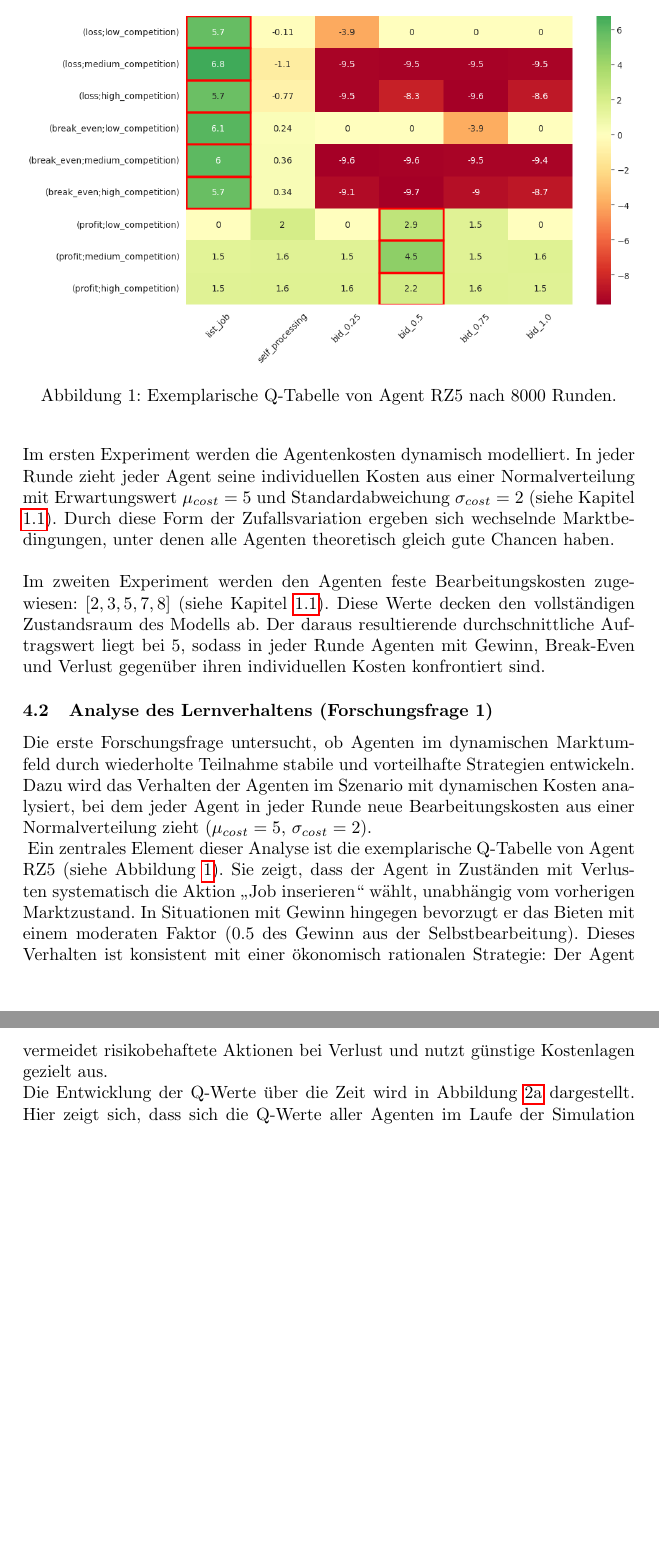
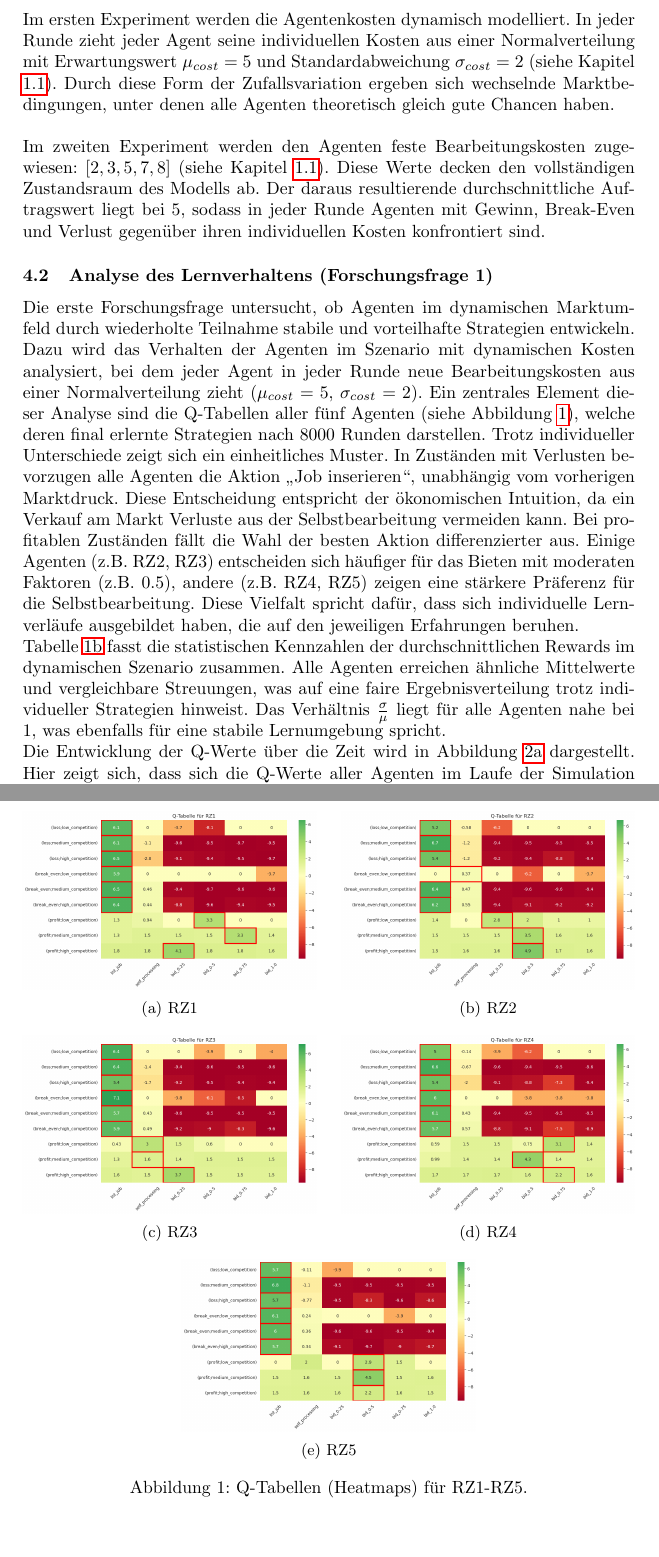
Before and after one commit to BlueSausage/FederatedComputeCluster, a LaTeX document (paper/paper.tex): two parts of pages 8 and 9 of 12 before the commit and two parts of pages 8 and 9 of 13 after it, joined at a grey line, cut at the place of the change, the shorter picture padded with empty space. Compiled offline with pdfLaTeX.

Commit message:
changed figure and text

```diff
--- a/paper/paper.tex
+++ b/paper/paper.tex
@@ -172,14 +172,53 @@ Im zweiten Experiment werden den Agenten feste Bearbeitungskosten zugewiesen: $[
 
 \subsection{Analyse des Lernverhaltens (Forschungsfrage 1)}
 Die erste Forschungsfrage untersucht, ob Agenten im dynamischen Marktumfeld durch wiederholte Teilnahme stabile und vorteilhafte Strategien entwickeln. Dazu wird das Verhalten der Agenten im Szenario mit dynamischen Kosten analysiert, bei dem jeder Agent in jeder Runde neue Bearbeitungskosten aus einer Normalverteilung zieht ($\mu_{cost} = 5$, $\sigma_{cost} = 2$).
-\newline
-\begin{figure}
+\begin{figure}[htbp]
     \centering
-    \includegraphics[width=1.0\textwidth]{figures/q_table_rz5.png}
-    \caption{Exemplarische Q-Tabelle von Agent RZ5 nach 8000 Runden.}
-    \label{fig:q_table_rz5}
+
+    % --- Row 1 ---
+    \begin{subfigure}[t]{0.48\textwidth}
+        \centering
+        \includegraphics[width=\linewidth]{figures/q_table_rz1.png}
+        \caption{RZ1}
+        \label{fig:q_table_rz1}
+    \end{subfigure}\hfill
+    \begin{subfigure}[t]{0.48\textwidth}
+        \centering
+        \includegraphics[width=\linewidth]{figures/q_table_rz2.png}
+        \caption{RZ2}
+        \label{fig:q_table_rz2}
+    \end{subfigure}
+
+    \vspace{0.8em}
+
+    % --- Row 2 ---
+    \begin{subfigure}[t]{0.48\textwidth}
+        \centering
+        \includegraphics[width=\linewidth]{figures/q_table_rz3.png}
+        \caption{RZ3}
+        \label{fig:q_table_rz3}
+    \end{subfigure}\hfill
+    \begin{subfigure}[t]{0.48\textwidth}
+        \centering
+        \includegraphics[width=\linewidth]{figures/q_table_rz4.png}
+        \caption{RZ4}
+        \label{fig:q_table_rz4}
+    \end{subfigure}
+
+    \vspace{0.8em}
+
+    % --- Row 3 (centered) ---
+    \begin{subfigure}[t]{0.48\textwidth}
+        \centering
+        \includegraphics[width=\linewidth]{figures/q_table_rz5.png}
+        \caption{RZ5}
+        \label{fig:q_table_rz5}
+    \end{subfigure}
+
+    \caption{Q-Tabellen (Heatmaps) für RZ1-RZ5.}
+    \label{fig:q_table_rz}
 \end{figure}
-Ein zentrales Element dieser Analyse ist die exemplarische Q-Tabelle von Agent RZ5 (siehe Abbildung \ref{fig:q_table_rz5}). Sie zeigt, dass der Agent in Zuständen mit Verlusten systematisch die Aktion „Job inserieren“ wählt, unabhängig vom vorherigen Marktzustand. In Situationen mit Gewinn hingegen bevorzugt er das Bieten mit einem moderaten Faktor (0.5 des Gewinn aus der Selbstbearbeitung). Dieses Verhalten ist konsistent mit einer ökonomisch rationalen Strategie: Der Agent vermeidet risikobehaftete Aktionen bei Verlust und nutzt günstige Kostenlagen gezielt aus.
+Ein zentrales Element dieser Analyse sind die Q-Tabellen aller fünf Agenten (siehe Abbildung \ref{fig:q_table_rz}), welche deren final erlernte Strategien nach 8000 Runden darstellen. Trotz individueller Unterschiede zeigt sich ein einheitliches Muster. In Zuständen mit Verlusten bevorzugen alle Agenten die Aktion „Job inserieren“, unabhängig vom vorherigen Marktdruck. Diese Entscheidung entspricht der ökonomischen Intuition, da ein Verkauf am Markt Verluste aus der Selbstbearbeitung vermeiden kann.
 \begin{figure}[!b]
     \begin{subfigure}{0.5\textwidth}
         \centering
@@ -195,9 +234,11 @@ Ein zentrales Element dieser Analyse ist die exemplarische Q-Tabelle von Agent R
     \end{subfigure}
     \caption{Lernverhalten der Agenten im dynamischen Szenario.}
 \end{figure}
+Bei profitablen Zuständen fällt die Wahl der besten Aktion differenzierter aus. Einige Agenten (z.B. RZ2, RZ3) entscheiden sich häufiger für das Bieten mit moderaten Faktoren (z.B. 0.5), andere (z.B. RZ4, RZ5) zeigen eine stärkere Präferenz für die Selbstbearbeitung. Diese Vielfalt spricht dafür, dass sich individuelle Lernverläufe ausgebildet haben, die auf den jeweiligen Erfahrungen beruhen.
 \newline
-Die Entwicklung der Q-Werte über die Zeit wird in Abbildung \ref{fig:q_table_rz3} dargestellt. Hier zeigt sich, dass sich die Q-Werte aller Agenten im Laufe der Simulation deutlich stabilisieren. Bereits nach etwa 3000 Runden geht die durchschnittliche Änderung der Q-Tabelle deutlich zurück und pendelt sich auf einem niedrigen Niveau ein. Dies deutet auf eine Konvergenz der individuellen Lernprozesse hin, die Agenten haben stabile Strategien ausgebildet.
+Tabelle \ref{tab:dynamic_costs} fasst die statistischen Kennzahlen der durchschnittlichen Rewards im dynamischen Szenario zusammen. Alle Agenten erreichen ähnliche Mittelwerte und vergleichbare Streuungen, was auf eine faire Ergebnisverteilung trotz individueller Strategien hinweist. Das Verhältnis $\frac{\sigma}{\mu}$ liegt für alle Agenten nahe bei 1, was ebenfalls für eine stabile Lernumgebung spricht.
 \newline
+Die Entwicklung der Q-Werte über die Zeit wird in Abbildung \ref{fig:q_table_convergence} dargestellt. Hier zeigt sich, dass sich die Q-Werte aller Agenten im Laufe der Simulation deutlich stabilisieren. Bereits nach etwa 3000 Runden geht die durchschnittliche Änderung der Q-Tabelle deutlich zurück und pendelt sich auf einem niedrigen Niveau ein. Dies deutet auf eine Konvergenz der individuellen Lernprozesse hin, die Agenten haben stabile Strategien ausgebildet.
 Auch die Entwicklung des Social Welfare über die Zeit bestätigt diesen Trend (siehe Abbildung \ref{fig:social_welfare}). Nach anfänglichen Schwankungen steigt der durchschnittliche Gesamtertrag des Systems kontinuierlich an und erreicht ab Runde 3000 ein weitgehend stabiles Niveau. Dies legt nahe, dass nicht nur individuelle Agenten voneinander lernen, sondern dass sich auch das Zusammenspiel im Markt verbessert.
 \newline
 Insgesamt lässt sich festhalten, dass Agenten in der Lage sind, unter dynamischen Bedingungen durch Q-Learning vorteilhafte Strategien zu entwickeln. Diese Strategien stabilisieren sich im Zeitverlauf, führen zu verbesserten individuellen Entscheidungen und zu einer kollektiv effizienteren Ressourcennutzung.
```
Also changed, not shown: paper/figures/q_table_rz1.png (added), paper/figures/q_table_rz2.png (added), paper/figures/q_table_rz3.png (added), paper/figures/q_table_rz4.png (added), paper/paper.tex (5 more changed lines), 2 other files.
